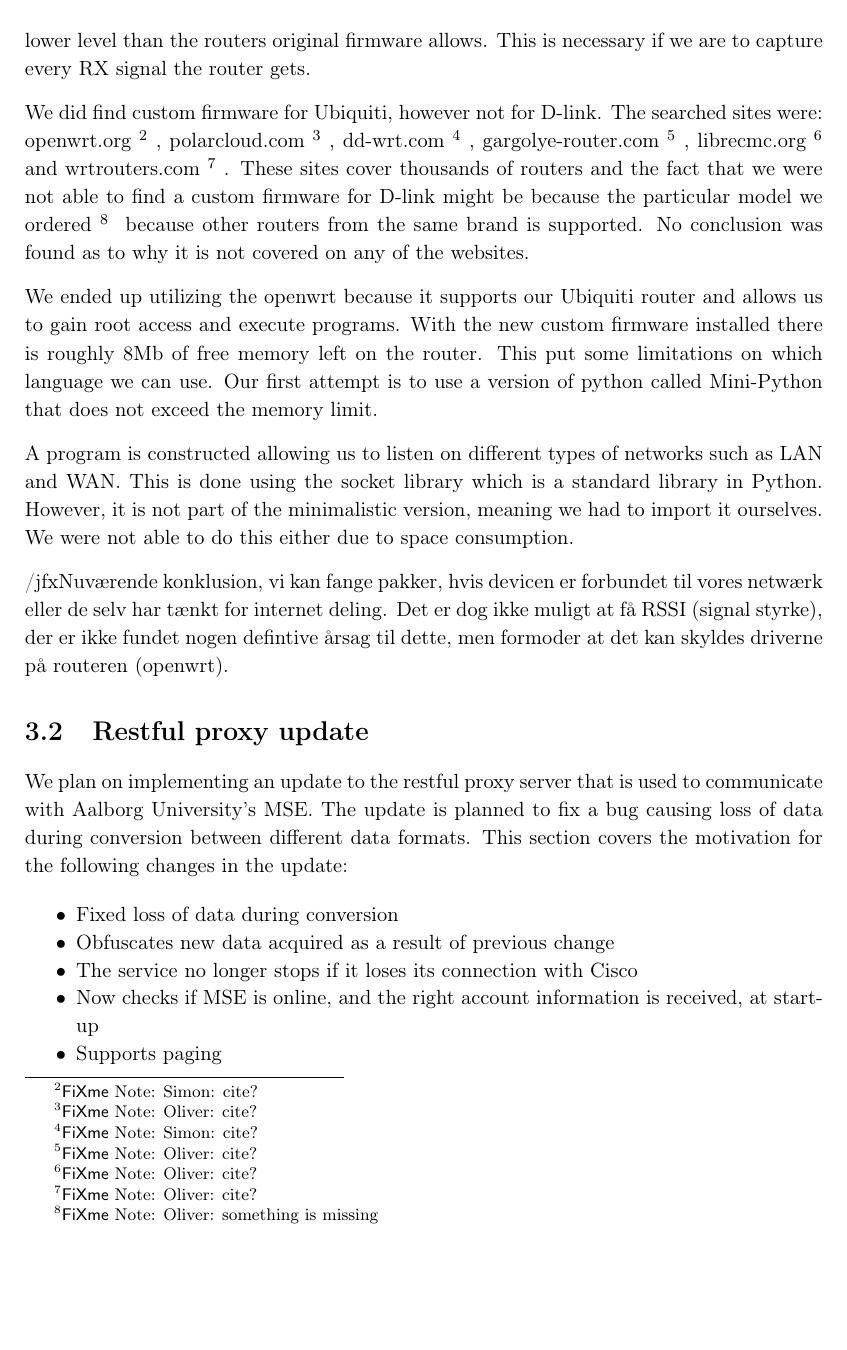
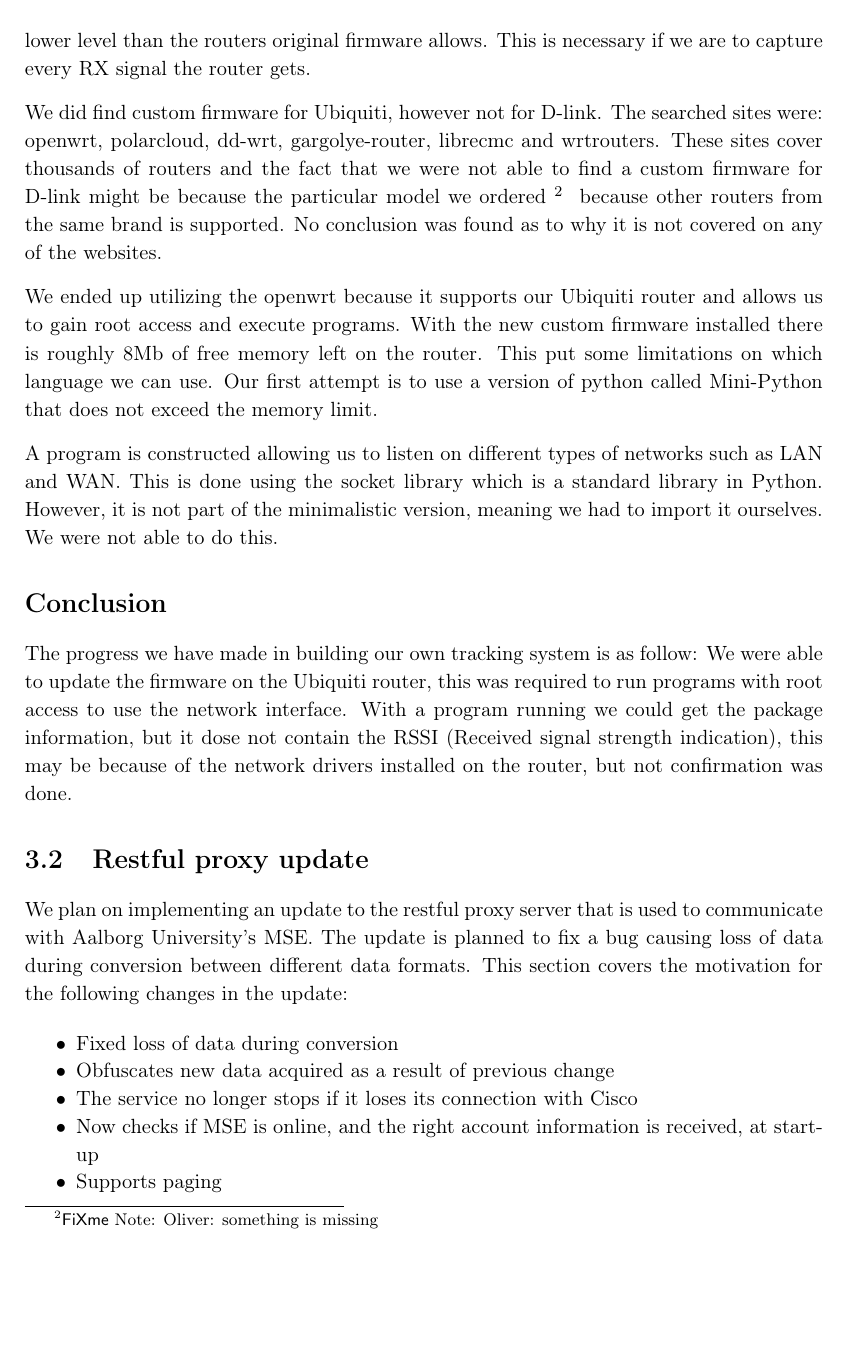
Before and after one commit to JacobNielsenn/sw608f16, a LaTeX thesis (rapport.tex, which reads 3sprint/trackingsystem.tex): part of page 27 of 49, cut so that both start at the same text. Compiled offline with pdfLaTeX.

Commit message:
Added Conclusion to building our own tracking system

```diff
--- a/3sprint/trackingsystem.tex
+++ b/3sprint/trackingsystem.tex
@@ -38,10 +38,11 @@ We tested the Ubiquiti equipment, with the original firmware. At first glance we
 
 This caused us to research custom firmware for the router. By installing new firmware on the router we will be able to get root access to the router, and thereby manipulate it at a lower level than the routers original firmware allows. This is necessary if we are to capture every RX signal the router gets.
 
-We did find custom firmware for Ubiquiti, however not for D-link. The searched sites were: openwrt.org\sfx{cite?}, polarcloud.com\ofx{cite?}, dd-wrt.com\sfx{cite?}, gargolye-router.com\ofx{cite?}, librecmc.org\ofx{cite?} and wrtrouters.com\ofx{cite?}. These sites cover thousands of routers and the fact that we were not able to find a custom firmware for D-link might be because the particular model we ordered\ofx{something is missing} because other routers from the same brand is supported. No conclusion was found as to why it is not covered on any of the websites.
+We did find custom firmware for Ubiquiti, however not for D-link. The searched sites were: openwrt, polarcloud, dd-wrt, gargolye-router, librecmc and wrtrouters. These sites cover thousands of routers and the fact that we were not able to find a custom firmware for D-link might be because the particular model we ordered\ofx{something is missing} because other routers from the same brand is supported. No conclusion was found as to why it is not covered on any of the websites.
 
 We ended up utilizing the openwrt because it supports our Ubiquiti router and allows us to gain root access and execute programs. With the new custom firmware installed there is roughly 8Mb of free memory left on the router. This put some limitations on which language we can use. Our first attempt is to use a version of python called Mini-Python that does not exceed the memory limit.
 
-A program is constructed allowing us to listen on different types of networks such as LAN and WAN. This is done using the socket library which is a standard library in Python. However, it is not part of the minimalistic version, meaning we had to import it ourselves. We were not able to do this either due to space consumption.
+A program is constructed allowing us to listen on different types of networks such as LAN and WAN. This is done using the socket library which is a standard library in Python. However, it is not part of the minimalistic version, meaning we had to import it ourselves. We were not able to do this.
 
-/jfx{Nuværende konklusion, vi kan fange pakker, hvis devicen er forbundet til vores netwærk eller de selv har tænkt for internet deling. Det er dog ikke muligt at få RSSI (signal styrke), der er ikke fundet nogen defintive årsag til dette, men formoder at det kan skyldes driverne på routeren (openwrt).}
+\section*{Conclusion}
+The progress we have made in building our own tracking system is as follow: We were able to update the firmware on the Ubiquiti router, this was required to run programs with root access to use the network interface. With a program running we could get the package information, but it dose not contain the RSSI (Received signal strength indication), this may be because of the network drivers installed on the router, but not confirmation was done.
```
